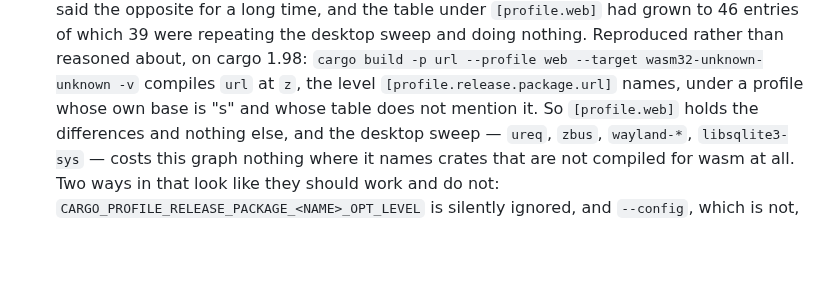
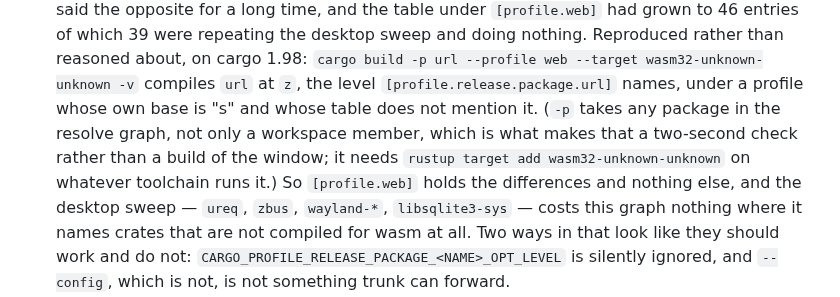
Before and after one commit to oxidezap/client, a Markdown page: AGENTS.md, the part around the change. GitHub-like rendering; blank space fills up the shorter version.

Commit message:
docs: say what makes the inheritance check a two-second one
A review read `url` not being a workspace member as meaning `cargo build -p
url` could not run. It runs — `-p` selects any package in the resolve graph —
which is the whole reason the note names `url` rather than `oxidezap-gui`: it
is a couple of seconds against a build of the window.

The prerequisite that is real, and that the note did not give, is the target:
without `rustup target add wasm32-unknown-unknown` it fails on a missing
`std` rather than on anything to do with profiles. Both are said now.

Co-Authored-By: Claude Opus 5 <noreply@anthropic.com>
Claude-Session: https://claude.ai/code/session_01BtnzhWuZJeVRTAmEffGzDT

```diff
--- a/AGENTS.md
+++ b/AGENTS.md
@@ -857,7 +857,10 @@ to the same problem. Nothing here needs it yet.
   cargo 1.98: `cargo build -p url --profile web --target
   wasm32-unknown-unknown -v` compiles `url` at `z`, the level
   `[profile.release.package.url]` names, under a profile whose own base is "s"
-  and whose table does not mention it. So `[profile.web]` holds the
+  and whose table does not mention it. (`-p` takes any package in the resolve
+  graph, not only a workspace member, which is what makes that a two-second
+  check rather than a build of the window; it needs
+  `rustup target add wasm32-unknown-unknown` on whatever toolchain runs it.) So `[profile.web]` holds the
   differences and nothing else, and the desktop sweep — `ureq`, `zbus`,
   `wayland-*`, `libsqlite3-sys` — costs this graph nothing where it names
   crates that are not compiled for wasm at all.
```
